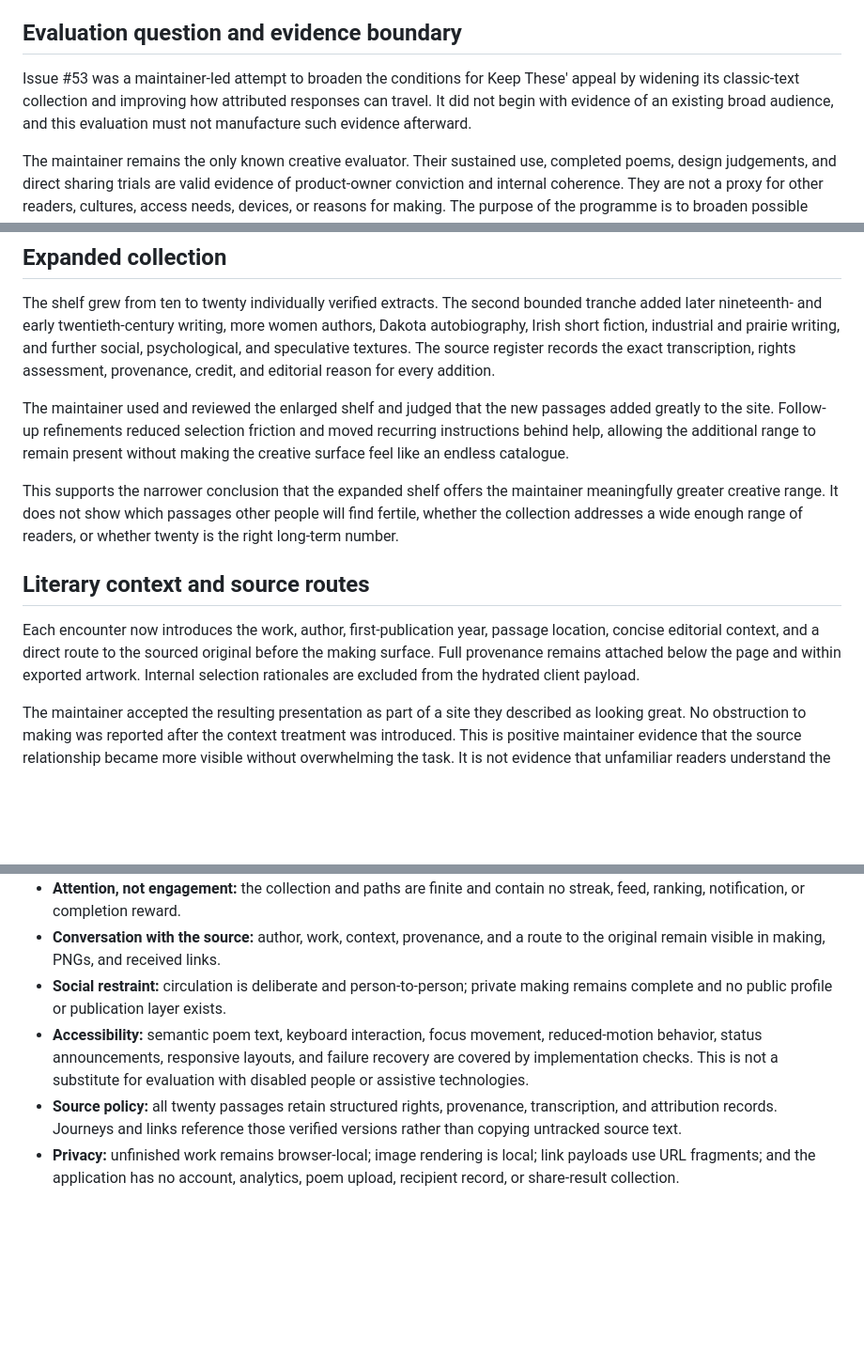
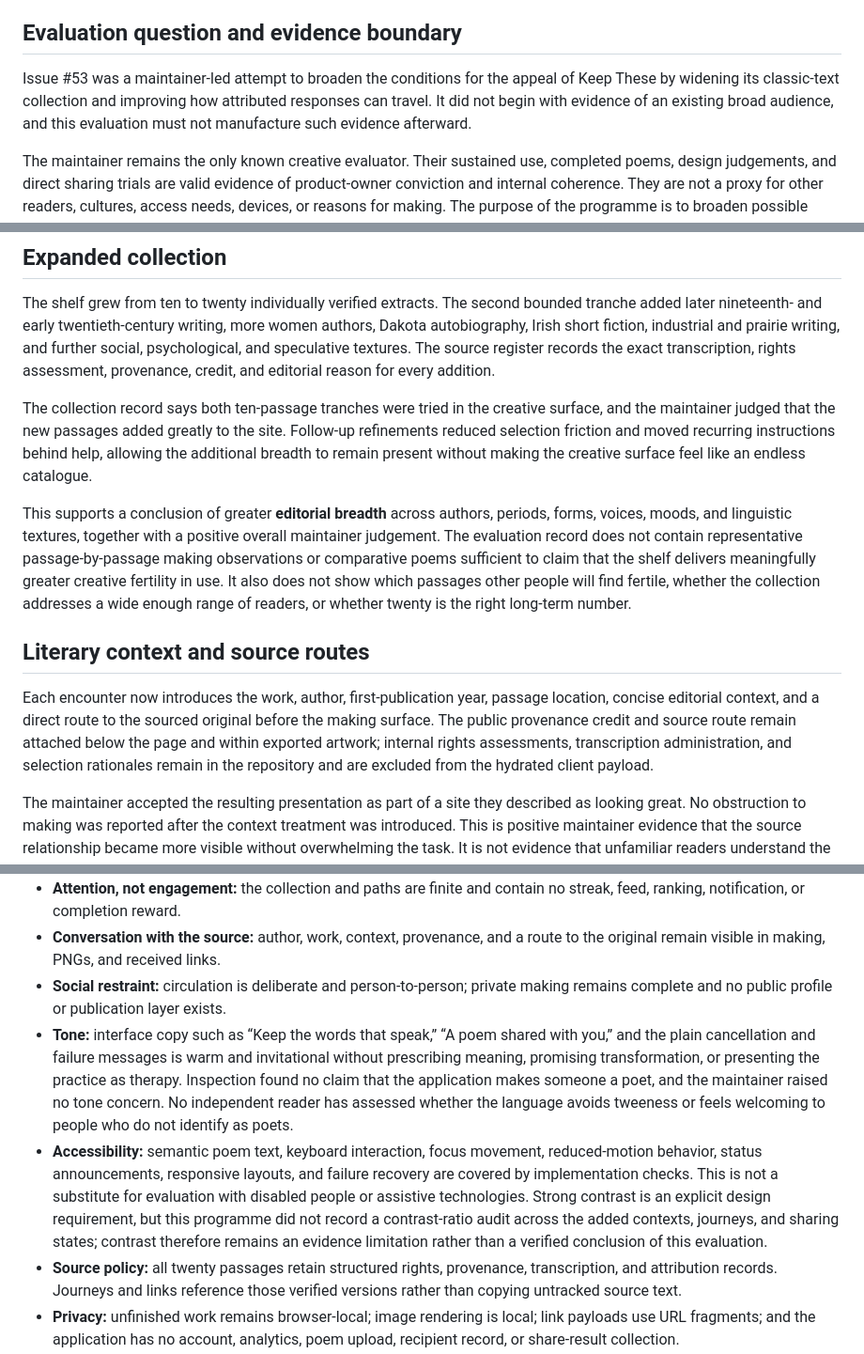
Before and after one commit to glowkeeper/keepthese, a Markdown page: docs/evaluations/expanded-collection-and-circulation.md, 3 parts joined by grey strips. Shown at 94% size. Drawn GitHub-style; blank space fills up the shorter version.

Commit message:
Calibrate programme evaluation evidence

```diff
--- a/docs/evaluations/expanded-collection-and-circulation.md
+++ b/docs/evaluations/expanded-collection-and-circulation.md
@@ -21,10 +21,11 @@ features.
 
 ## Evaluation question and evidence boundary
 
-Issue #53 was a maintainer-led attempt to broaden the conditions for Keep These'
-appeal by widening its classic-text collection and improving how attributed
-responses can travel. It did not begin with evidence of an existing broad
-audience, and this evaluation must not manufacture such evidence afterward.
+Issue #53 was a maintainer-led attempt to broaden the conditions for the appeal
+of Keep These by widening its classic-text collection and improving how
+attributed responses can travel. It did not begin with evidence of an existing
+broad audience, and this evaluation must not manufacture such evidence
+afterward.
 
 The maintainer remains the only known creative evaluator. Their sustained use,
 completed poems, design judgements, and direct sharing trials are valid evidence
@@ -56,24 +57,29 @@ prairie writing, and further social, psychological, and speculative textures.
 The source register records the exact transcription, rights assessment,
 provenance, credit, and editorial reason for every addition.
 
-The maintainer used and reviewed the enlarged shelf and judged that the new
-passages added greatly to the site. Follow-up refinements reduced selection
-friction and moved recurring instructions behind help, allowing the additional
-range to remain present without making the creative surface feel like an
-endless catalogue.
+The collection record says both ten-passage tranches were tried in the creative
+surface, and the maintainer judged that the new passages added greatly to the
+site. Follow-up refinements reduced selection friction and moved recurring
+instructions behind help, allowing the additional breadth to remain present
+without making the creative surface feel like an endless catalogue.
 
-This supports the narrower conclusion that the expanded shelf offers the
-maintainer meaningfully greater creative range. It does not show which passages
-other people will find fertile, whether the collection addresses a wide enough
-range of readers, or whether twenty is the right long-term number.
+This supports a conclusion of greater **editorial breadth** across authors,
+periods, forms, voices, moods, and linguistic textures, together with a positive
+overall maintainer judgement. The evaluation record does not contain
+representative passage-by-passage making observations or comparative poems
+sufficient to claim that the shelf delivers meaningfully greater creative
+fertility in use. It also does not show which passages other people will find
+fertile, whether the collection addresses a wide enough range of readers, or
+whether twenty is the right long-term number.
 
 ## Literary context and source routes
 
 Each encounter now introduces the work, author, first-publication year, passage
 location, concise editorial context, and a direct route to the sourced original
-before the making surface. Full provenance remains attached below the page and
-within exported artwork. Internal selection rationales are excluded from the
-hydrated client payload.
+before the making surface. The public provenance credit and source route remain
+attached below the page and within exported artwork; internal rights
+assessments, transcription administration, and selection rationales remain in
+the repository and are excluded from the hydrated client payload.
 
 The maintainer accepted the resulting presentation as part of a site they
 described as looking great. No obstruction to making was reported after the
@@ -170,10 +176,21 @@ These categories should not be collapsed:
   route to the original remain visible in making, PNGs, and received links.
 - **Social restraint:** circulation is deliberate and person-to-person; private
   making remains complete and no public profile or publication layer exists.
+- **Tone:** interface copy such as “Keep the words that speak,” “A poem shared
+  with you,” and the plain cancellation and failure messages is warm and
+  invitational without prescribing meaning, promising transformation, or
+  presenting the practice as therapy. Inspection found no claim that the
+  application makes someone a poet, and the maintainer raised no tone concern.
+  No independent reader has assessed whether the language avoids tweeness or
+  feels welcoming to people who do not identify as poets.
 - **Accessibility:** semantic poem text, keyboard interaction, focus movement,
   reduced-motion behavior, status announcements, responsive layouts, and
   failure recovery are covered by implementation checks. This is not a
   substitute for evaluation with disabled people or assistive technologies.
+  Strong contrast is an explicit design requirement, but this programme did not
+  record a contrast-ratio audit across the added contexts, journeys, and sharing
+  states; contrast therefore remains an evidence limitation rather than a
+  verified conclusion of this evaluation.
 - **Source policy:** all twenty passages retain structured rights, provenance,
   transcription, and attribution records. Journeys and links reference those
   verified versions rather than copying untracked source text.
```
